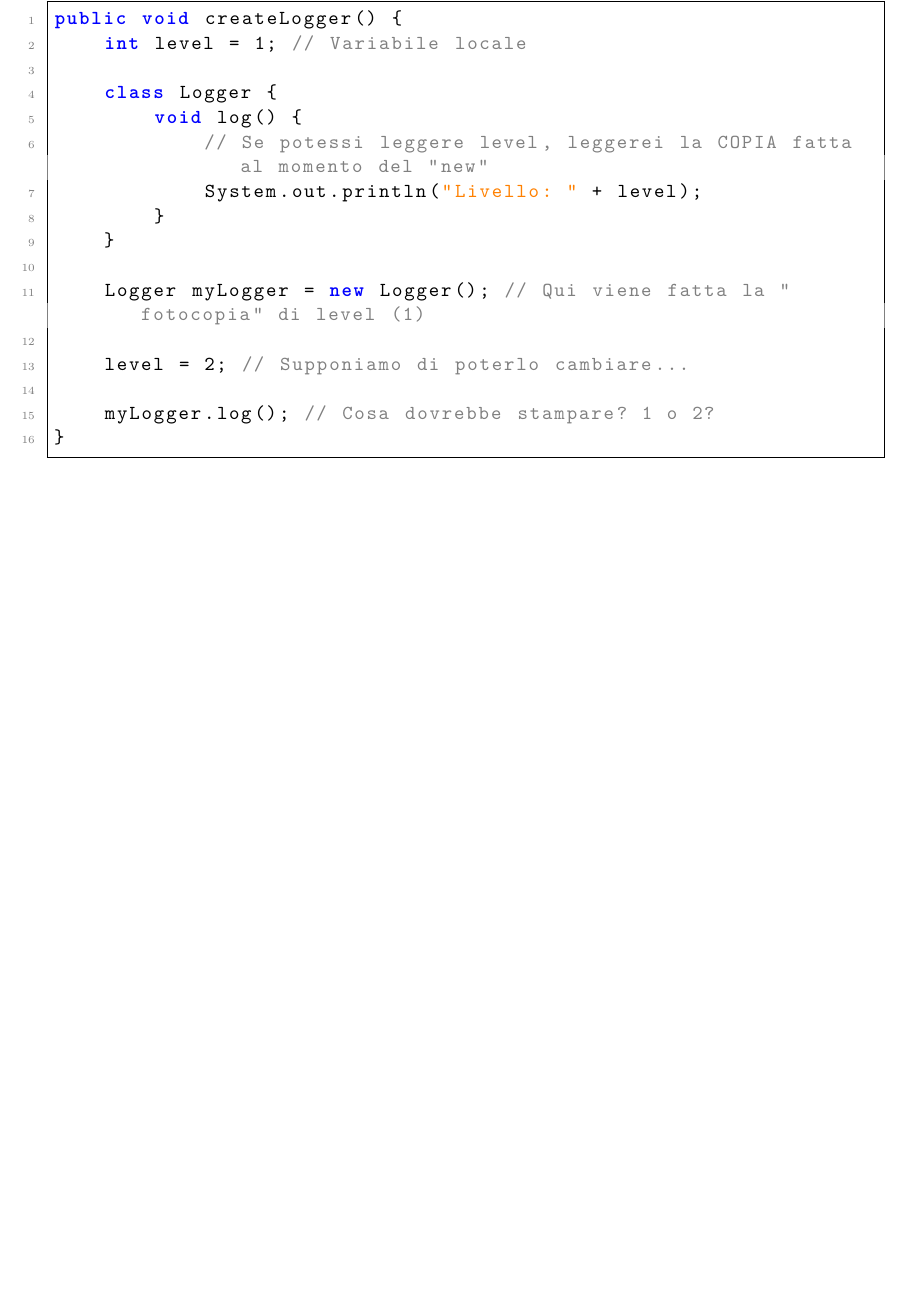
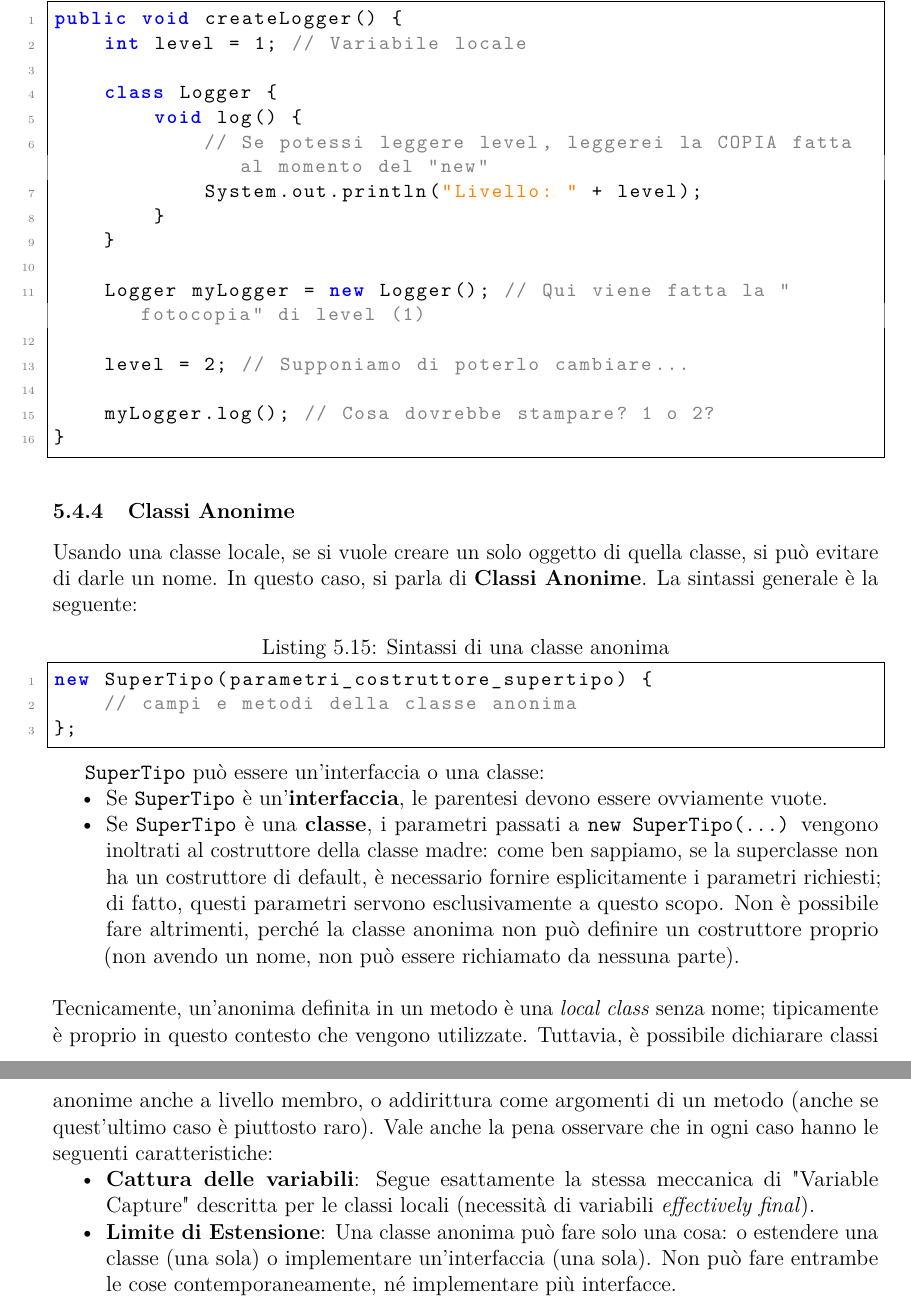
Before and after one commit to EmaRomano/Appunti-CoreJava21, a LaTeX book (main.tex, which reads capitoli/05-interfacce-e-altro.tex): part of page 76 of 81 before the commit and two parts of pages 76 and 77 of 82 after it, the two joined at a grey line, cut so that both start at the same text, the shorter picture padded with empty space. Compiled offline with pdfLaTeX.

Commit message:
classi anonime

```diff
--- a/capitoli/05-interfacce-e-altro.tex
+++ b/capitoli/05-interfacce-e-altro.tex
@@ -767,3 +767,24 @@ public void createLogger() {
     myLogger.log(); // Cosa dovrebbe stampare? 1 o 2?
 }
 \end{lstlisting}
+
+\subsection{Classi Anonime}
+Usando una classe locale, se si vuole creare un solo oggetto di quella classe, si può evitare di darle un nome. In questo caso, si parla di \textbf{Classi Anonime}. La sintassi generale è la seguente:
+
+\begin{lstlisting}[language=Java, caption={Sintassi di una classe anonima}]
+new SuperTipo(parametri_costruttore_supertipo) {
+    // campi e metodi della classe anonima
+};
+\end{lstlisting}
+
+ \texttt{SuperTipo} può essere un'interfaccia o una classe:
+ \begin{itemize}
+    \item Se \texttt{SuperTipo} è un'\textbf{interfaccia}, le parentesi devono essere ovviamente vuote.
+    \item Se \texttt{SuperTipo} è una \textbf{classe}, i parametri passati a \texttt{new SuperTipo(...)} vengono inoltrati al costruttore della classe madre: come ben sappiamo, se la superclasse non ha un costruttore di default, è necessario fornire esplicitamente i parametri richiesti; di fatto, questi parametri servono esclusivamente a questo scopo. Non è possibile fare altrimenti, perché la classe anonima non può definire un costruttore proprio (non avendo un nome, non può essere richiamato da nessuna parte).
+\end{itemize}
+\vspace{\baselineskip}
+Tecnicamente, un'anonima definita in un metodo è una \textit{local class} senza nome; tipicamente è proprio in questo contesto che vengono utilizzate. Tuttavia, è possibile dichiarare classi anonime anche a livello membro, o addirittura come argomenti di un metodo (anche se quest'ultimo caso è piuttosto raro). Vale anche la pena osservare che in ogni caso hanno le seguenti caratteristiche:
+\begin{itemize}
+    \item \textbf{Cattura delle variabili}: Segue esattamente la stessa meccanica di "Variable Capture" descritta per le classi locali (necessità di variabili \textit{effectively final}).
+    \item\textbf{Limite di Estensione}: Una classe anonima può fare solo una cosa: o estendere una classe (una sola) o implementare un'interfaccia (una sola). Non può fare entrambe le cose contemporaneamente, né implementare più interfacce.
+\end{itemize}
```
Also changed, not shown: main.pdf, 1 other file.
